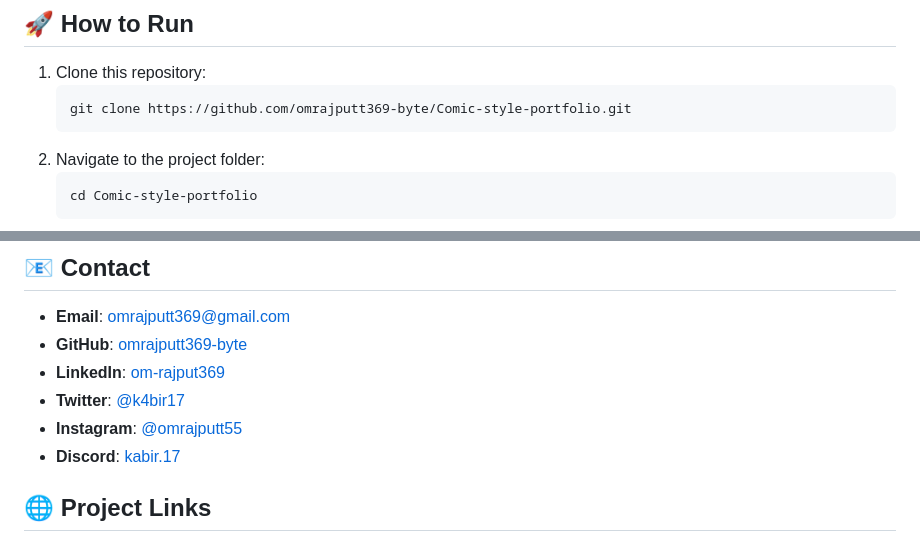
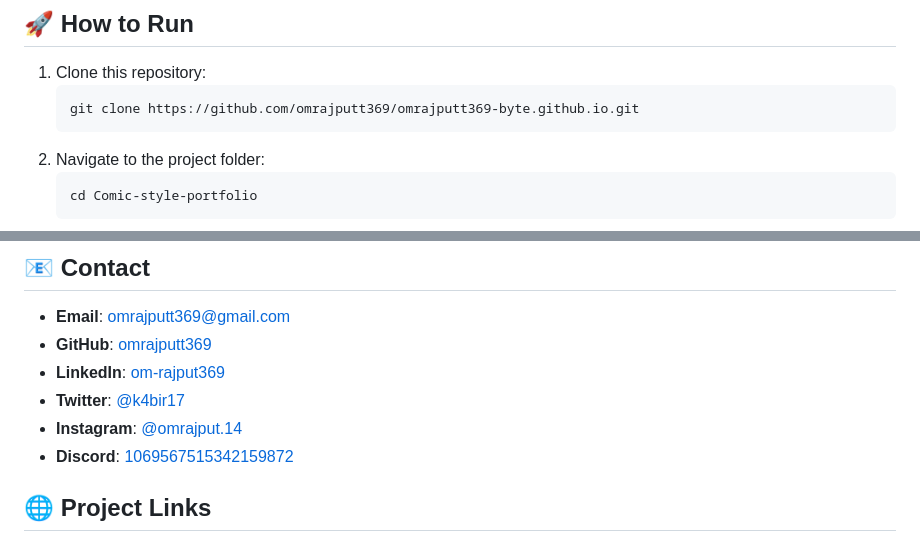
Before and after one commit to omrajputt369/omrajputt369-byte.github.io, a Markdown page: README.md, 2 parts joined by grey strips. GitHub-like rendering.

````diff
--- a/README.md
+++ b/README.md
@@ -92,7 +92,7 @@ Comics-Style-Portfolio/
 
 1. Clone this repository:
    ```bash
-   git clone https://github.com/omrajputt369-byte/Comic-style-portfolio.git
+   git clone https://github.com/omrajputt369/omrajputt369-byte.github.io.git
    ```
 2. Navigate to the project folder:
    ```bash
@@ -124,12 +124,11 @@ Comics-Style-Portfolio/
 ## 📧 Contact
 
 - **Email**: omrajputt369@gmail.com
-- **GitHub**: [omrajputt369-byte](https://github.com/omrajputt369)
+- **GitHub**: [omrajputt369](https://github.com/omrajputt369)
 - **LinkedIn**: [om-rajput369](https://www.linkedin.com/in/om-rajput369)
 - **Twitter**: [@k4bir17](https://x.com/k4bir17?s=21)
-- **Instagram**: [@omrajputt55](https://www.instagram.com/omrajputt55)
-- **Discord**: [kabir.17](https://discord.com/users/kabir.17)
-
+- **Instagram**: [@omrajput.14](https://www.instagram.com/omrajput.14)
+- **Discord**: [1069567515342159872](https://discord.com/users/1069567515342159872)
 ## 🌐 Project Links
 
 ### Featured Projects
````
Also changed, not shown: other parts of README.md (+8 -8 lines).
